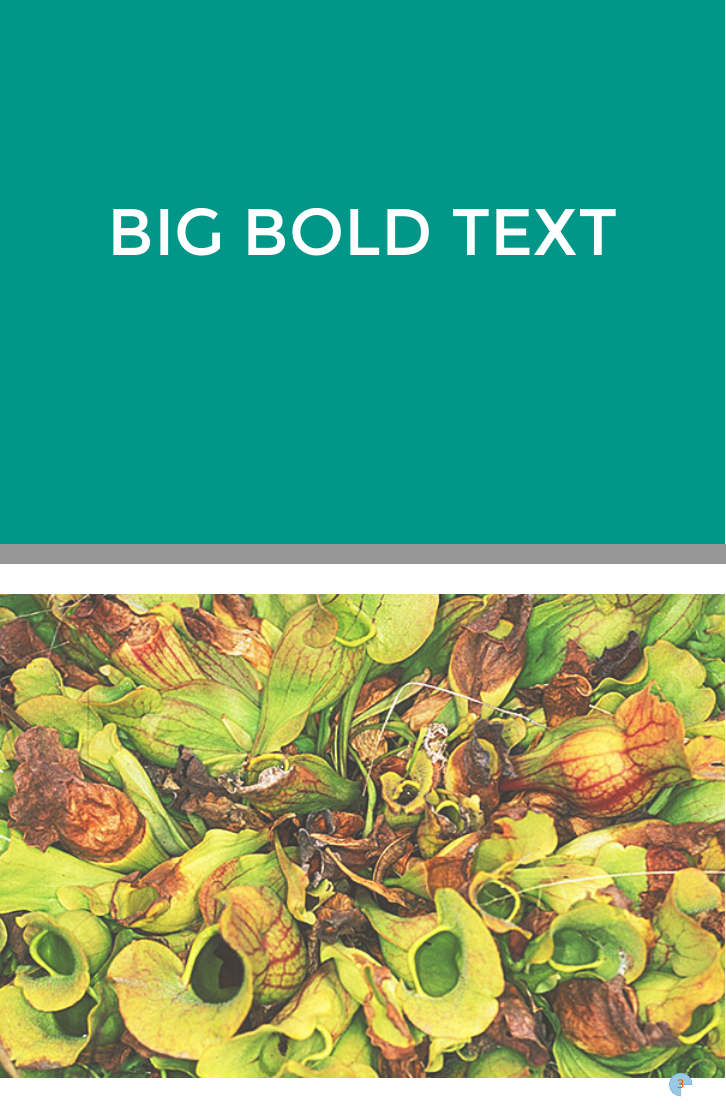
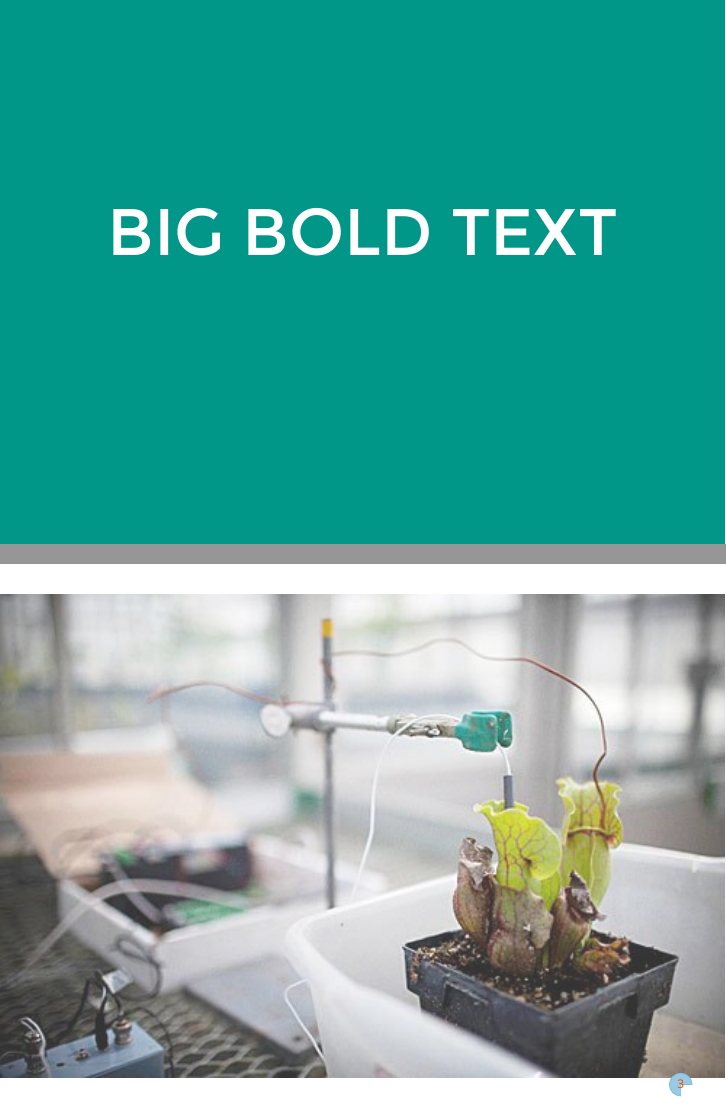
Before and after one commit to HFpostdoc/hf_shorttalk, LaTeX slides (presento.tex): pages 2 and 3 of 5, joined at a grey line. Compiled offline with XeLaTeX.

Commit message:
Update on Overleaf.

```diff
--- a/presento.tex
+++ b/presento.tex
@@ -22,18 +22,22 @@
 
 \framecard[colorgreen]{{\color{white}\hugetext{BIG BOLD TEXT}}}
 
-\framepic[0.8]{img/pplants}{
+
+\framepic[0.8]{img/pplant2}{
  \begin{textblock}{7}(7,2.5)
     {\color{colorblue}\hugetext{\textbf{}}}
  \end{textblock}
 }
 
+%%% pplant2 = John Hirsch
 
 \framepic[0.8]{img/ants}{
  \begin{textblock}{7}(7,2.5)
     {\color{colorblue}\hugetext{\textbf{}}}
  \end{textblock}
 }
+
+%%% ants = Alex Wild
 
 \framepic[0.8]{img/whitham08fig1}{
  \begin{textblock}{7}(0,5.5)
```
